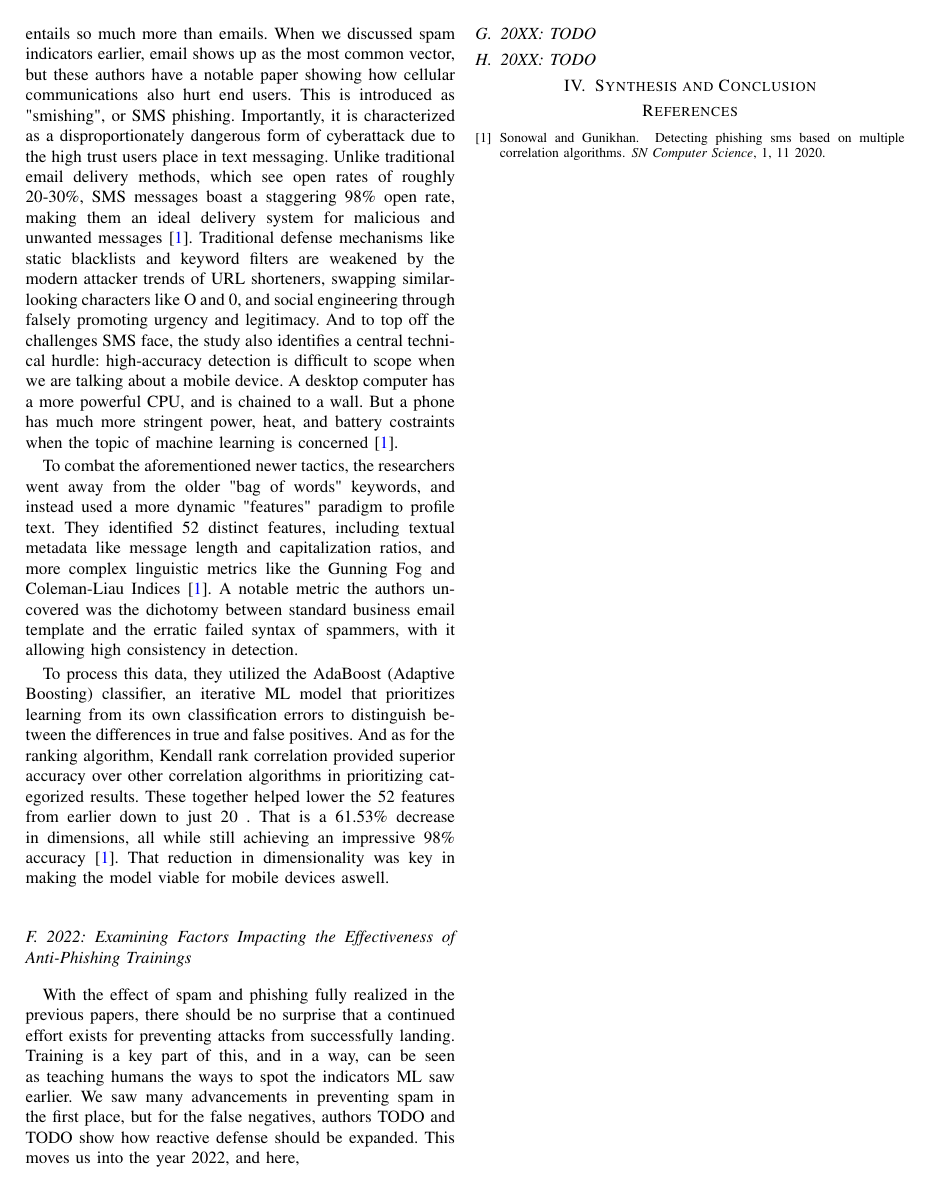
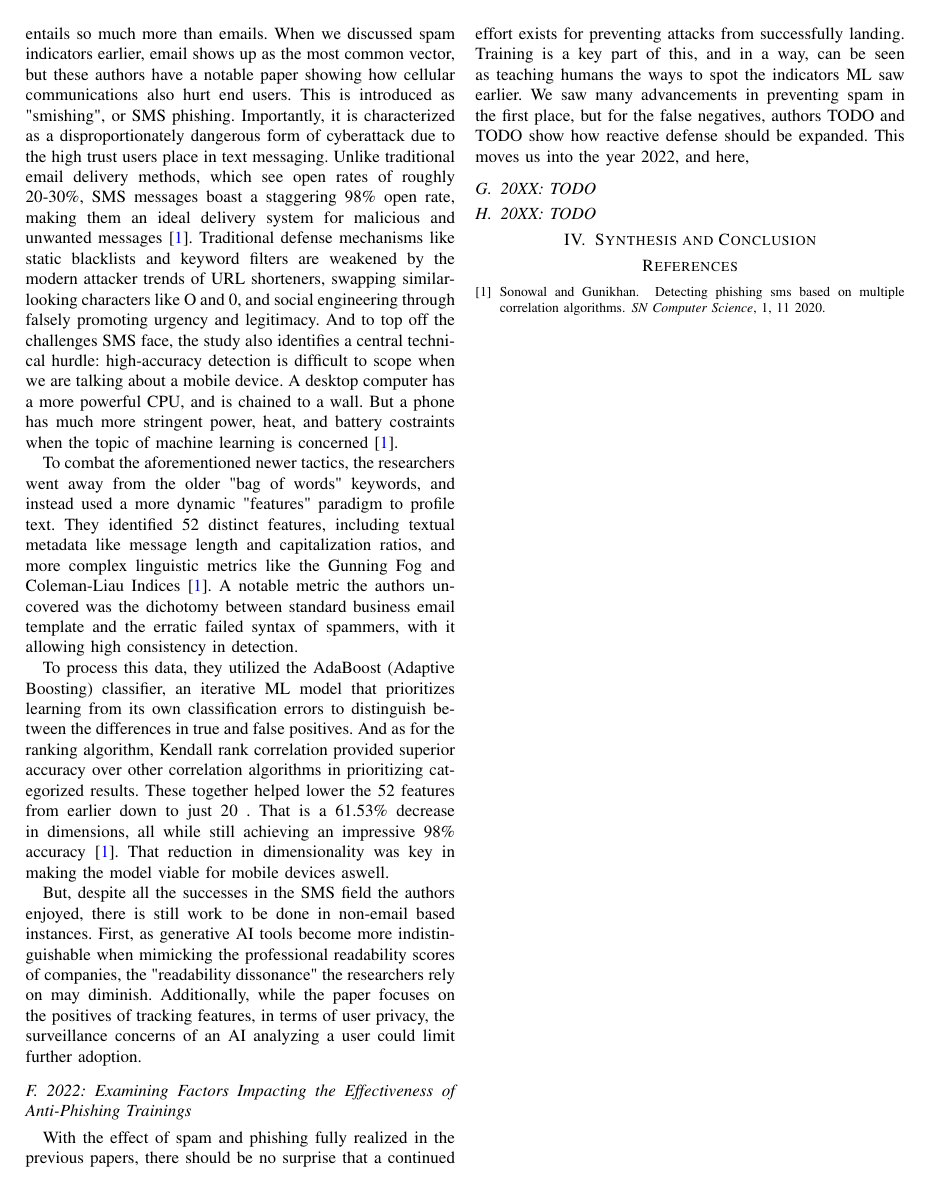
Before and after one commit to ns15468-gasou/DS_ML_Project_ColabIntegration, a LaTeX paper (Project/LiteratureReview.tex): page 2 of 2. Compiled offline with pdfLaTeX.

Commit message:
Finish up rough draft of paper one

```diff
--- a/Project/LiteratureReview.tex
+++ b/Project/LiteratureReview.tex
@@ -113,7 +113,9 @@ That is a 61.53\% decrease in dimensions, all while still achieving an impressiv
 That reduction in dimensionality was key in making the model viable for mobile devices aswell.
 
 %\item Limitations or gaps
-
+But, despite all the successes in the SMS field the authors enjoyed, there is still work to be done in non-email based instances.
+First, as generative AI tools become more indistinguishable when mimicking the professional readability scores of companies, the "readability dissonance" the researchers rely on may diminish.
+Additionally, while the paper focuses on the positives of tracking features, in terms of user privacy, the surveillance concerns of an AI analyzing a user could limit further adoption.
 
 \subsection{2022: Examining Factors Impacting the Effectiveness of Anti-Phishing Trainings}
 With the effect of spam and phishing fully realized in the previous papers, there should be no surprise that a continued effort exists for preventing attacks from successfully landing.
```
